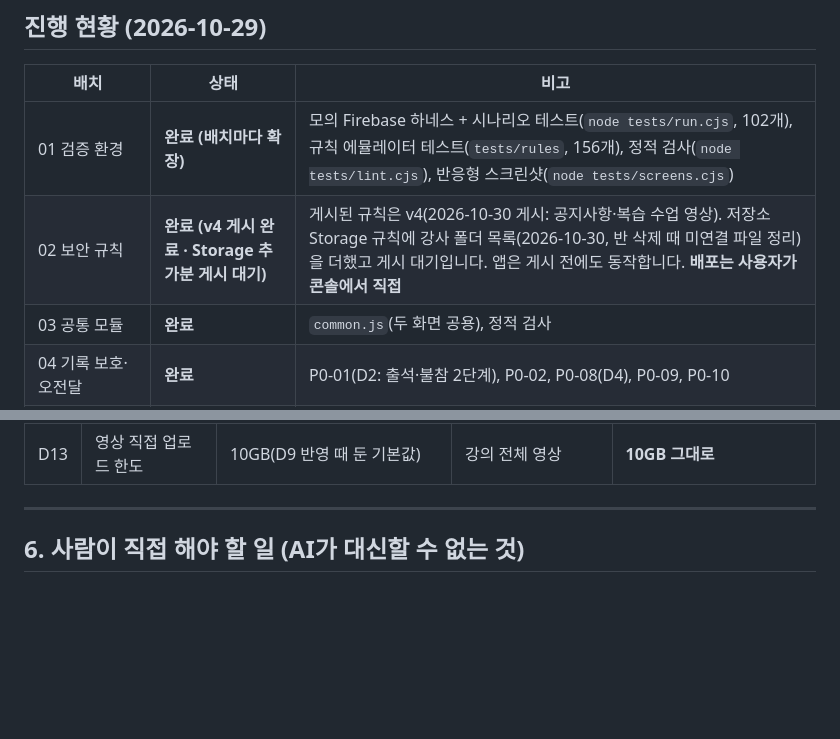
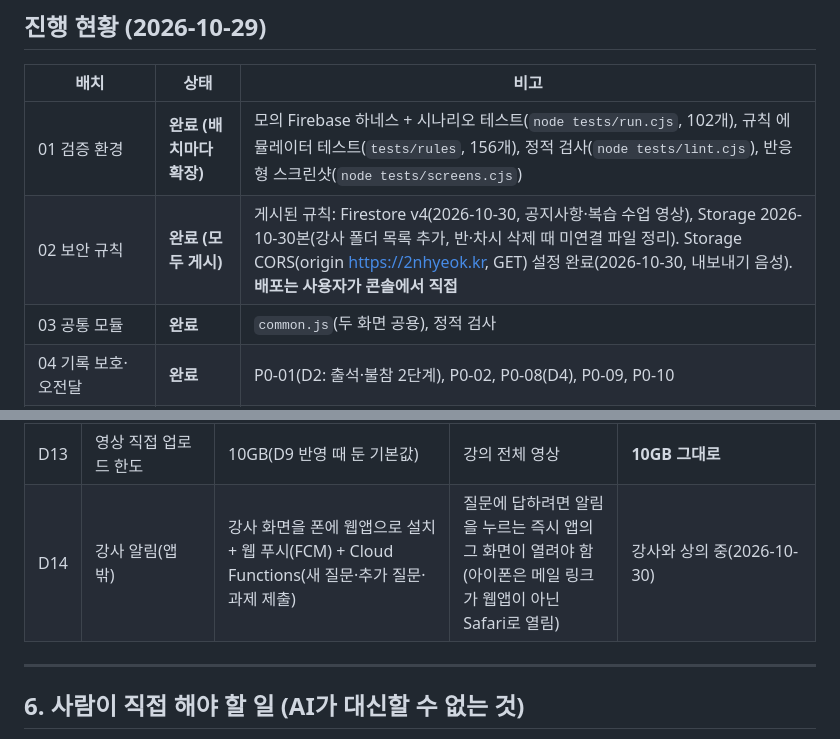
Before and after one commit to hyogiman/tstst, a Markdown page: docs/DEV-PLAN.md, 2 parts joined by grey strips. GitHub-like rendering; blank space fills up the shorter version.

Commit message:
docs(plan): storage rules and CORS published; D14 teacher push notifications under discussion
Co-Authored-By: Claude Opus 5.5 <noreply@anthropic.com>
Claude-Session: https://claude.ai/code/session_01EWoPtkiNrnBqDTESjuxgMV

```diff
--- a/docs/DEV-PLAN.md
+++ b/docs/DEV-PLAN.md
@@ -14,7 +14,7 @@
 | 배치 | 상태 | 비고 |
 |---|---|---|
 | 01 검증 환경 | **완료 (배치마다 확장)** | 모의 Firebase 하네스 + 시나리오 테스트(`node tests/run.cjs`, 102개), 규칙 에뮬레이터 테스트(`tests/rules`, 156개), 정적 검사(`node tests/lint.cjs`), 반응형 스크린샷(`node tests/screens.cjs`) |
-| 02 보안 규칙 | **완료 (v4 게시 완료 · Storage 추가분 게시 대기)** | 게시된 규칙은 v4(2026-10-30 게시: 공지사항·복습 수업 영상). 저장소 Storage 규칙에 강사 폴더 목록(2026-10-30, 반 삭제 때 미연결 파일 정리)을 더했고 게시 대기입니다. 앱은 게시 전에도 동작합니다. **배포는 사용자가 콘솔에서 직접** |
+| 02 보안 규칙 | **완료 (모두 게시)** | 게시된 규칙: Firestore v4(2026-10-30, 공지사항·복습 수업 영상), Storage 2026-10-30본(강사 폴더 목록 추가, 반·차시 삭제 때 미연결 파일 정리). Storage CORS(origin https://2nhyeok.kr, GET) 설정 완료(2026-10-30, 내보내기 음성). **배포는 사용자가 콘솔에서 직접** |
 | 03 공통 모듈 | **완료** | `common.js`(두 화면 공용), 정적 검사 |
 | 04 기록 보호·오전달 | **완료** | P0-01(D2: 출석·불참 2단계), P0-02, P0-08(D4), P0-09, P0-10 |
 | 05 소통 | **완료** | P0-03 질문 상태, P0-04 재제출·재검토 대기, P0-05 한국 시간, P0-06 모달, P0-07 상태 배지 |
@@ -277,6 +277,7 @@ ChatGPT 보고서에서 사실과 다른 내용은 찾지 못했습니다. WCAG
 | D11 | 소제목(eyebrow) 언어 | **스페인어로 통일**(결과 보고 6장 표) | 영어·스페인어·한국어가 섞여 있음, 브랜드 톤 | 제안대로 적용 |
 | D12 | 대시보드 '공개 누락' 기준 | 만들어 둔 예습이 꺼진 차시만 | 예습을 매 차시 쓰지 않으면 '예습 꺼짐'이 늘 떠서 신호가 묻힘 | **만들어 둔 예습이 학생에게 안 보이는 차시만**(차시 비공개 또는 예습 꺼짐). 강사가 꺼 둔 영상·첨부 묶음은 제외(2026-10-30) |
 | D13 | 영상 직접 업로드 한도 | 10GB(D9 반영 때 둔 기본값) | 강의 전체 영상 | **10GB 그대로** |
+| D14 | 강사 알림(앱 밖) | 강사 화면을 폰에 웹앱으로 설치 + 웹 푸시(FCM) + Cloud Functions(새 질문·추가 질문·과제 제출) | 질문에 답하려면 알림을 누르는 즉시 앱의 그 화면이 열려야 함(아이폰은 메일 링크가 웹앱이 아닌 Safari로 열림) | 강사와 상의 중(2026-10-30) |
 
 ---
 
```
Also changed, not shown: docs/REPORT-2026-10-29.md (+1 -1 lines).
